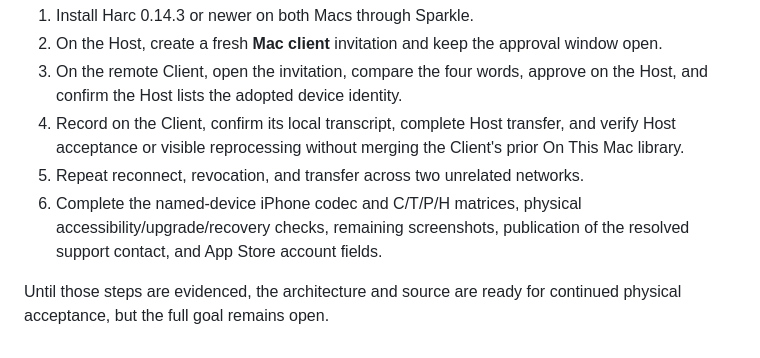
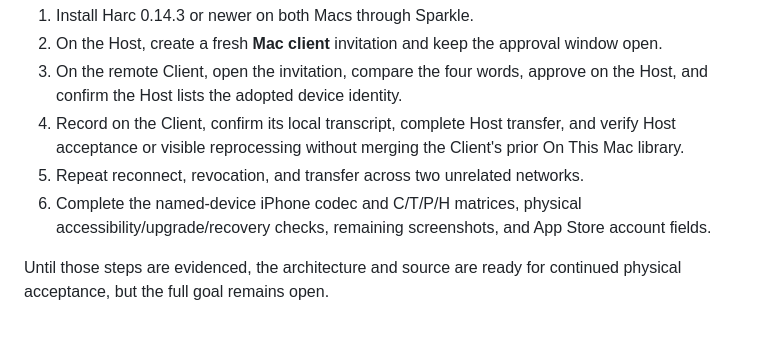
Before and after one commit to jkrack/Harc, a Markdown page: docs/evidence/2026-08-09-host-client-mobile-completion-audit.md, the part around the change. GitHub-like rendering.

```diff
--- a/docs/evidence/2026-08-09-host-client-mobile-completion-audit.md
+++ b/docs/evidence/2026-08-09-host-client-mobile-completion-audit.md
@@ -105,8 +105,8 @@ notarization, DMG/ZIP hashes, Sparkle publication, and public GitHub release.
    Client's prior On This Mac library.
 5. Repeat reconnect, revocation, and transfer across two unrelated networks.
 6. Complete the named-device iPhone codec and C/T/P/H matrices, physical
-   accessibility/upgrade/recovery checks, remaining screenshots, publication
-   of the resolved support contact, and App Store account fields.
+   accessibility/upgrade/recovery checks, remaining screenshots, and App Store
+   account fields.
 
 Until those steps are evidenced, the architecture and source are ready for
 continued physical acceptance, but the full goal remains open.
```
Also changed, not shown: docs/evidence/2026-08-09-harcmobile-app-store-readiness.md (+6 -8 lines).
